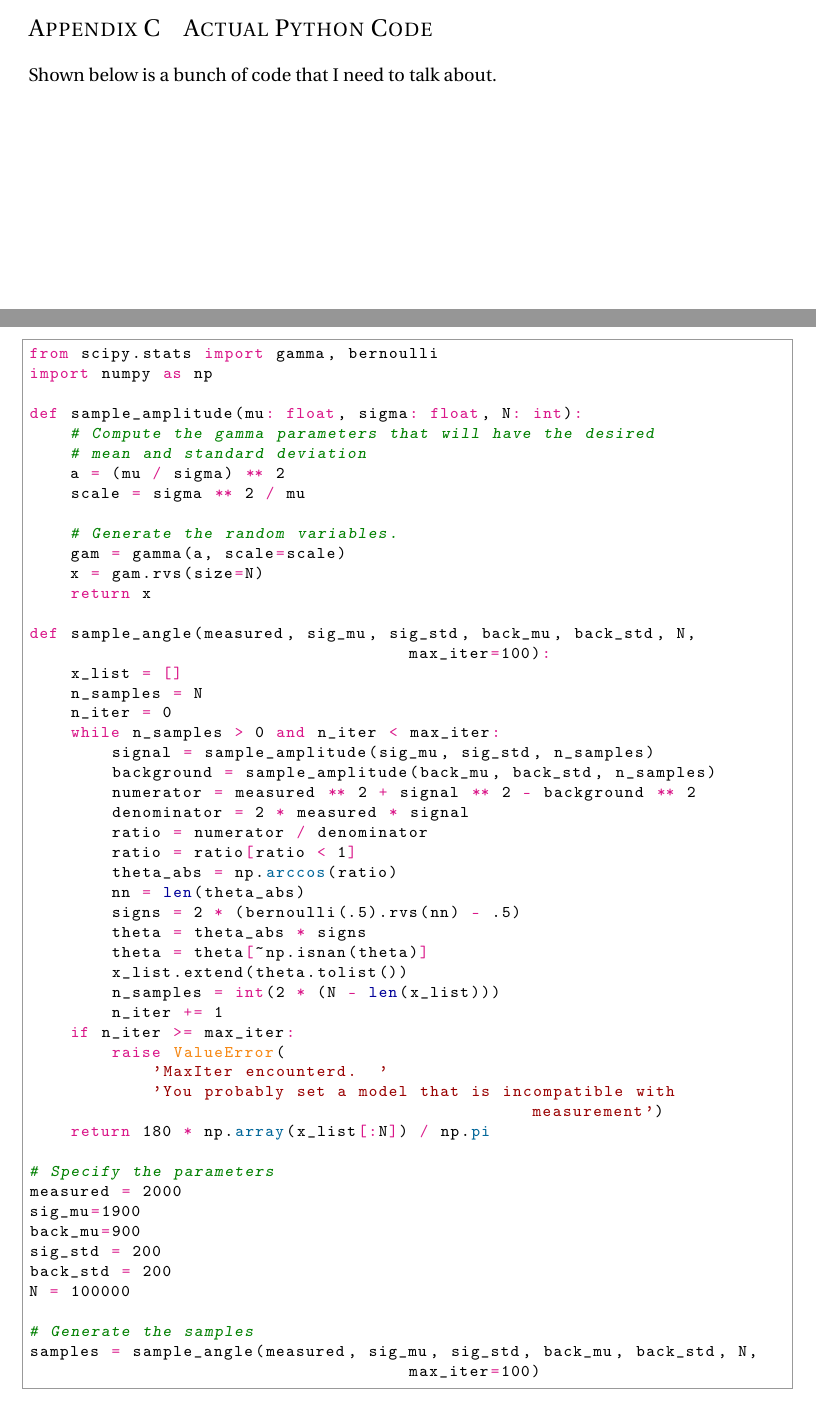
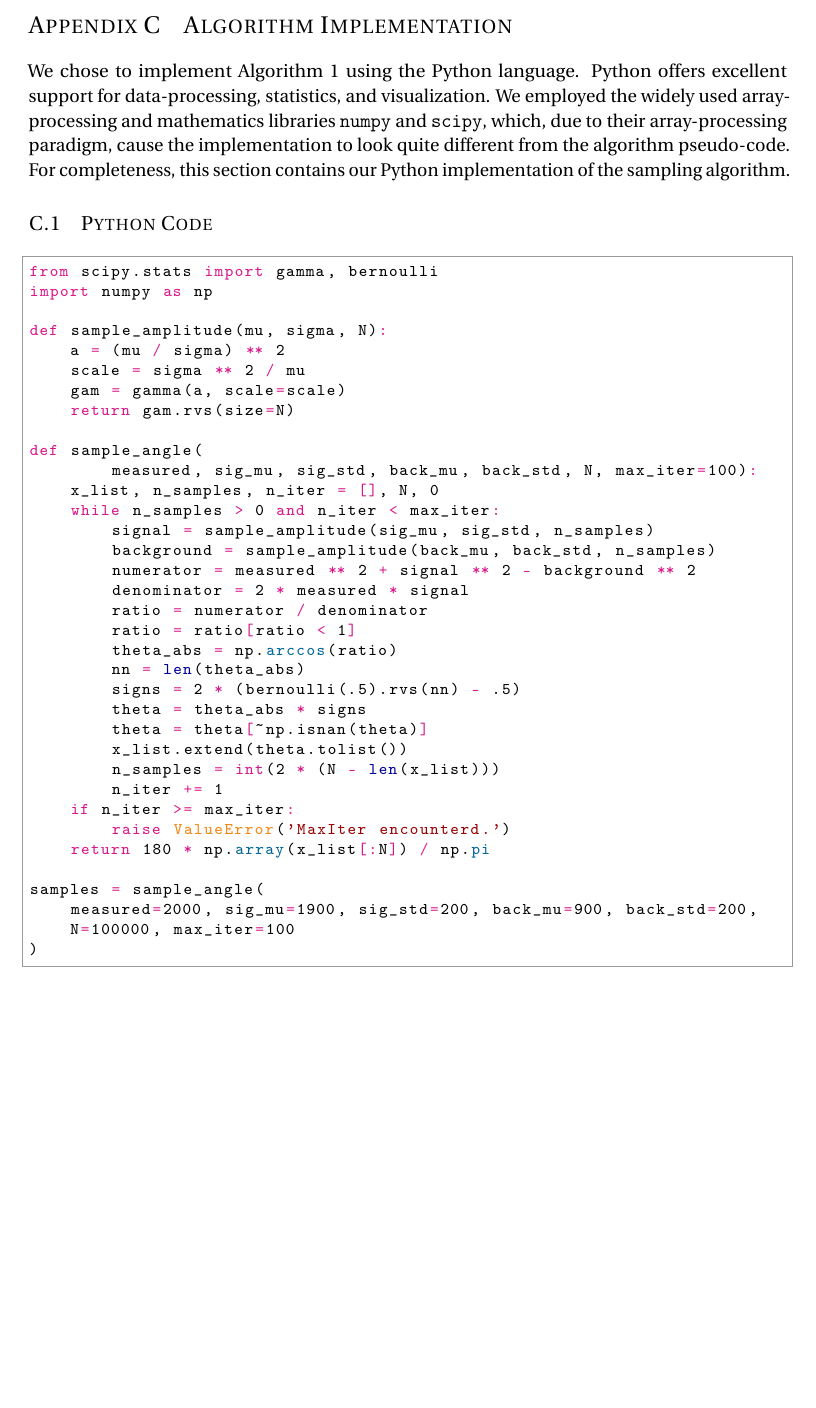
Before and after one commit to robdmc/acculocate_workflow_final, a LaTeX document (main.tex): two parts of pages 18 and 19 of 20 before the commit and part of page 19 of 20 after it, the two joined at a grey line, cut at the place of the change, the shorter picture padded with empty space. Compiled offline with pdfLaTeX.

Commit message:
Updates from ShareLaTeX

```diff
--- a/main.tex
+++ b/main.tex
@@ -441,28 +441,25 @@ The histogram of Figure \ref{fig:correction_hist} is useful from a qualitative p
  \caption{Bearing correction Monte-Carlo sampling.}
 \end{algorithm}
 
-\section{Actual Python Code}
-Shown below is a bunch of code that I need to talk about.
 \pagebreak
+\section{Algorithm Implementation}
+We chose to implement Algorithm \ref{monte_algo} using the Python language.  Python offers excellent support for data-processing, statistics, and visualization.  We employed the widely used array-processing and mathematics libraries \texttt{numpy} and \texttt{scipy}, which, due to their array-processing paradigm,  cause the implementation to look quite different from the algorithm pseudo-code.  For completeness, this section contains our Python implementation of the sampling algorithm.
+
+\subsection{Python Code}
+
 \begin{python}
 from scipy.stats import gamma, bernoulli
 import numpy as np
 
-def sample_amplitude(mu: float, sigma: float, N: int):
-    # Compute the gamma parameters that will have the desired
-    # mean and standard deviation
+def sample_amplitude(mu, sigma, N):
     a = (mu / sigma) ** 2
     scale = sigma ** 2 / mu
+    gam = gamma(a, scale=scale)
+    return gam.rvs(size=N)
 
-    # Generate the random variables.
-    gam = gamma(a, scale=scale)
-    x = gam.rvs(size=N)
-    return x
-
-def sample_angle(measured, sig_mu, sig_std, back_mu, back_std, N, max_iter=100):
-    x_list = []
-    n_samples = N
-    n_iter = 0
+def sample_angle(
+        measured, sig_mu, sig_std, back_mu, back_std, N, max_iter=100):
+    x_list, n_samples, n_iter = [], N, 0
     while n_samples > 0 and n_iter < max_iter:
         signal = sample_amplitude(sig_mu, sig_std, n_samples)
         background = sample_amplitude(back_mu, back_std, n_samples)
@@ -479,21 +476,13 @@ def sample_angle(measured, sig_mu, sig_std, back_mu, back_std, N, max_iter=100):
         n_samples = int(2 * (N - len(x_list)))
         n_iter += 1
     if n_iter >= max_iter:
-        raise ValueError(
-            'MaxIter encounterd.  '
-            'You probably set a model that is incompatible with measurement')
+        raise ValueError('MaxIter encounterd.')
     return 180 * np.array(x_list[:N]) / np.pi
 
-# Specify the parameters
-measured = 2000
-sig_mu=1900
-back_mu=900
-sig_std = 200
-back_std = 200
-N = 100000
-
-# Generate the samples
-samples = sample_angle(measured, sig_mu, sig_std, back_mu, back_std, N, max_iter=100)
+samples = sample_angle(
+    measured=2000, sig_mu=1900, sig_std=200, back_mu=900, back_std=200,
+    N=100000, max_iter=100
+)
 \end{python}
 
 
```
Also changed, not shown: main.tex (2 more changed lines).
